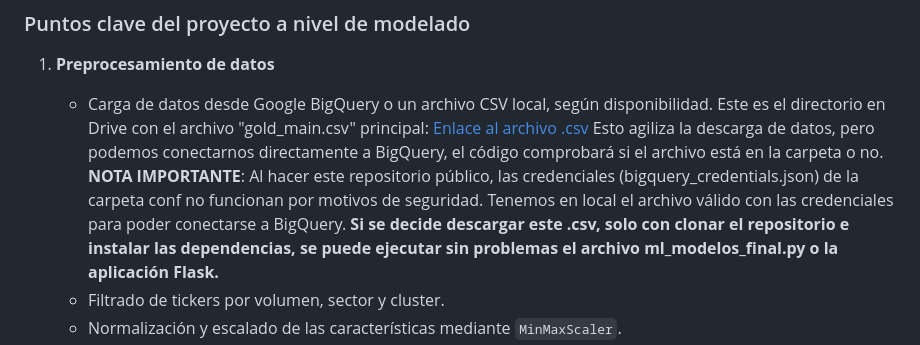
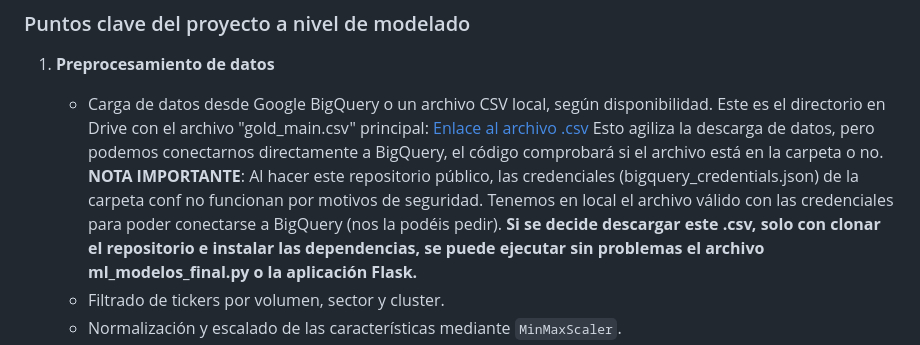
Before and after one commit to cmatoses/financialkeepcoders, a Markdown page: README.md, the part around the change. GitHub-like rendering.

```diff
--- a/README.md
+++ b/README.md
@@ -52,7 +52,7 @@ Si prefieres ejecutar la aplicación Flask, más abajo se especifica cómo.
 1. **Preprocesamiento de datos**
    - Carga de datos desde Google BigQuery o un archivo CSV local, según disponibilidad. Este es el directorio en Drive con el archivo "gold_main.csv" principal: [Enlace al archivo .csv](https://drive.google.com/drive/folders/1IdonUB38UQC8TSGIrdPwrMCv5eThVB5d?usp=sharing)
 Esto agiliza la descarga de datos, pero podemos conectarnos directamente a BigQuery, el código comprobará si el archivo está en la carpeta o no.
-**NOTA IMPORTANTE**: Al hacer este repositorio público, las credenciales (bigquery_credentials.json) de la carpeta conf no funcionan por motivos de seguridad. Tenemos en local el archivo válido con las credenciales para poder conectarse a BigQuery.
+**NOTA IMPORTANTE**: Al hacer este repositorio público, las credenciales (bigquery_credentials.json) de la carpeta conf no funcionan por motivos de seguridad. Tenemos en local el archivo válido con las credenciales para poder conectarse a BigQuery (nos la podéis pedir).
 **Si se decide descargar este .csv, solo con clonar el repositorio e instalar las dependencias, se puede ejecutar sin problemas el archivo ml_modelos_final.py o la aplicación Flask.**
    - Filtrado de tickers por volumen, sector y cluster.
    - Normalización y escalado de las características mediante `MinMaxScaler`.
```
